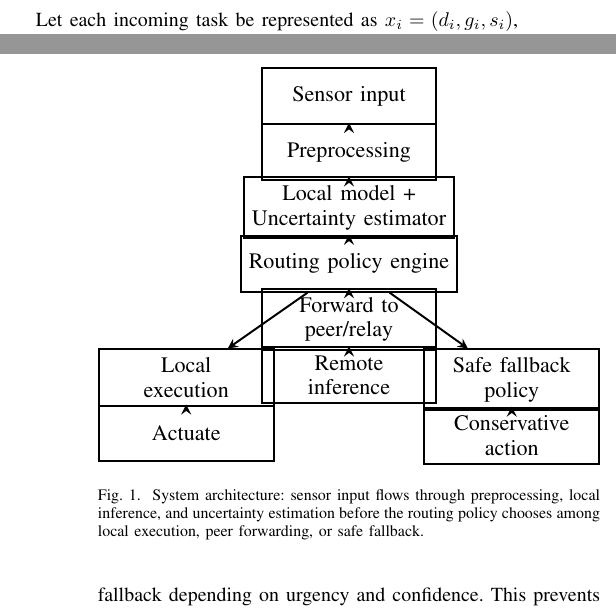
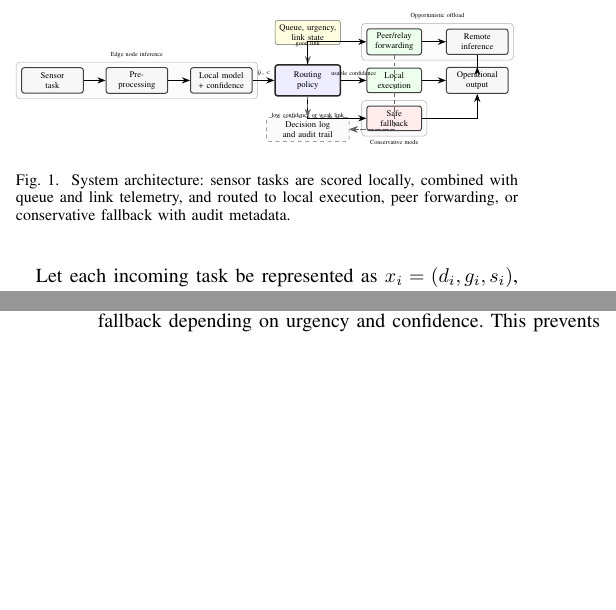
Before and after one commit to tony-eneh/icmic-edge-ai-paper, a LaTeX paper (paper/paper.tex, which reads paper/figures/architecture.tikz): two parts of the columns of pages 2 and 3 of 7, joined at a grey line, cut at the place of the change, the shorter picture padded with empty space. Compiled offline with pdfLaTeX.

Commit message:
feat: better looking architecture
imported as separate file

Co-authored-by: Copilot <copilot@github.com>

```diff
--- /dev/null
+++ b/paper/figures/architecture.tikz
@@ -0,0 +1,53 @@
+\begin{tikzpicture}[
+    font=\scriptsize,
+    >=Stealth,
+    node distance=0.55cm and 0.62cm,
+    stage/.style={rectangle, rounded corners=2pt, draw=black!75, thick, fill=black!3, minimum width=1.75cm, minimum height=0.72cm, align=center},
+    decision/.style={rectangle, rounded corners=2pt, draw=black!85, very thick, fill=blue!7, minimum width=1.85cm, minimum height=0.88cm, align=center},
+    action/.style={rectangle, rounded corners=2pt, draw=black!75, thick, fill=green!7, minimum width=1.55cm, minimum height=0.70cm, align=center},
+    fallback/.style={rectangle, rounded corners=2pt, draw=black!75, thick, fill=red!7, minimum width=1.55cm, minimum height=0.70cm, align=center},
+    signal/.style={rectangle, rounded corners=2pt, draw=black!60, fill=yellow!12, minimum width=1.55cm, minimum height=0.58cm, align=center},
+    log/.style={rectangle, rounded corners=2pt, draw=black!60, dashed, fill=black!2, minimum width=2.35cm, minimum height=0.58cm, align=center},
+    flow/.style={->, thick},
+    info/.style={->, dashed, thick, draw=black!60},
+    group/.style={draw=black!30, rounded corners=3pt, inner sep=4pt, fill=black!1}
+]
+
+\node[stage] (sensor) {Sensor\\task};
+\node[stage, right=of sensor] (preprocess) {Pre-\\processing};
+\node[stage, right=of preprocess] (model) {Local model\\+ confidence};
+\node[decision, right=of model] (router) {Routing\\policy};
+
+\node[signal, above=of router] (telemetry) {Queue, urgency,\\link state};
+\node[action, right=0.72cm of router] (local) {Local\\execution};
+\node[action, above=0.35cm of local] (forward) {Peer/relay\\forwarding};
+\node[fallback, below=0.35cm of local] (safe) {Safe\\fallback};
+\node[stage, right=0.68cm of forward] (remote) {Remote\\inference};
+\node[stage, right=0.68cm of local] (actuate) {Operational\\output};
+\node[log, below=0.58cm of router] (audit) {Decision log\\and audit trail};
+
+\draw[flow] (sensor) -- (preprocess);
+\draw[flow] (preprocess) -- (model);
+\draw[flow] (model) -- node[above, font=\tiny] {$\hat{y}, c$} (router);
+\draw[info] (telemetry) -- (router);
+
+\draw[flow] (router) -- node[above, sloped, font=\tiny] {usable confidence} (local);
+\draw[flow] (router) |- node[pos=0.28, above, font=\tiny] {good link} (forward);
+\draw[flow] (router) |- node[pos=0.28, below, font=\tiny] {low confidence or weak link} (safe);
+\draw[flow] (forward) -- (remote);
+\draw[flow] (remote.south) |- (actuate.north);
+\draw[flow] (local) -- (actuate);
+\draw[flow] (safe.east) -| (actuate.south);
+
+\draw[info] (router) -- (audit);
+\draw[info] (local.south) |- (audit.east);
+\draw[info] (forward.south) |- (audit.east);
+\draw[info] (safe.south) |- (audit.east);
+
+\begin{scope}[on background layer]
+    \node[group, fit=(sensor)(preprocess)(model), label={[font=\tiny]above:Edge node inference}] {};
+    \node[group, fit=(forward)(remote), label={[font=\tiny]above:Opportunistic offload}] {};
+    \node[group, fit=(safe), label={[font=\tiny]below:Conservative mode}] {};
+\end{scope}
+
+\end{tikzpicture}
--- a/paper/paper.tex
+++ b/paper/paper.tex
@@ -10,7 +10,7 @@
 \usepackage{tabularx}
 \usepackage{hyperref}
 \usepackage{tikz}
-\usetikzlibrary{positioning}
+\usetikzlibrary{arrows.meta,backgrounds,fit,positioning}
 
 \begin{document}
 
@@ -90,34 +90,9 @@ Figure~\ref{fig:arch} sketches the system. Sensor tasks enter a lightweight prep
 \begin{figure}[t]
 \centering
 \resizebox{\columnwidth}{!}{%
-\begin{tikzpicture}[
-    node distance=0.8cm,
-    block/.style={rectangle, draw, thick, minimum width=2.5cm, minimum height=0.8cm, align=center, font=\small},
-    arrow/.style={-stealth, thick}
-]
-\node[block] (sensor) {Sensor input};
-\node[block, below of=sensor] (preprocess) {Preprocessing};
-\node[block, below of=preprocess] (model) {Local model +\\Uncertainty estimator};
-\node[block, below of=model] (router) {Routing policy engine};
-\node[block, below left=0.8cm and -0.5cm of router] (local) {Local\\execution};
-\node[block, below of=router] (forward) {Forward to\\peer/relay};
-\node[block, below right=0.8cm and -0.5cm of router] (fallback) {Safe fallback\\policy};
-\node[block, below of=local] (actuate) {Actuate};
-\node[block, below of=forward] (remote) {Remote\\inference};
-\node[block, below of=fallback] (safe) {Conservative\\action};
-
-\draw[arrow] (sensor) -- (preprocess);
-\draw[arrow] (preprocess) -- (model);
-\draw[arrow] (model) -- (router);
-\draw[arrow] (router) -- (local);
-\draw[arrow] (router) -- (forward);
-\draw[arrow] (router) -- (fallback);
-\draw[arrow] (local) -- (actuate);
-\draw[arrow] (forward) -- (remote);
-\draw[arrow] (fallback) -- (safe);
-\end{tikzpicture}%
+\input{figures/architecture.tikz}%
 }
-\caption{System architecture: sensor input flows through preprocessing, local inference, and uncertainty estimation before the routing policy chooses among local execution, peer forwarding, or safe fallback.}
+\caption{System architecture: sensor tasks are scored locally, combined with queue and link telemetry, and routed to local execution, peer forwarding, or conservative fallback with audit metadata.}
 \label{fig:arch}
 \end{figure}
 
```
Also changed, not shown: paper/figures/architecture.png (added).
